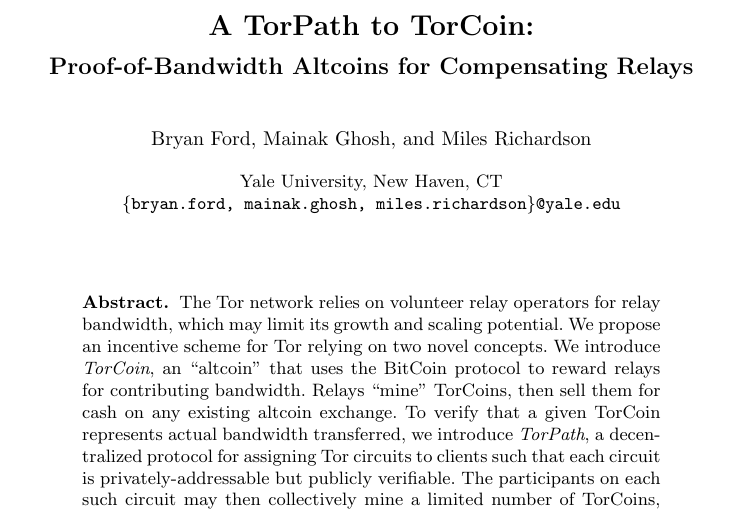
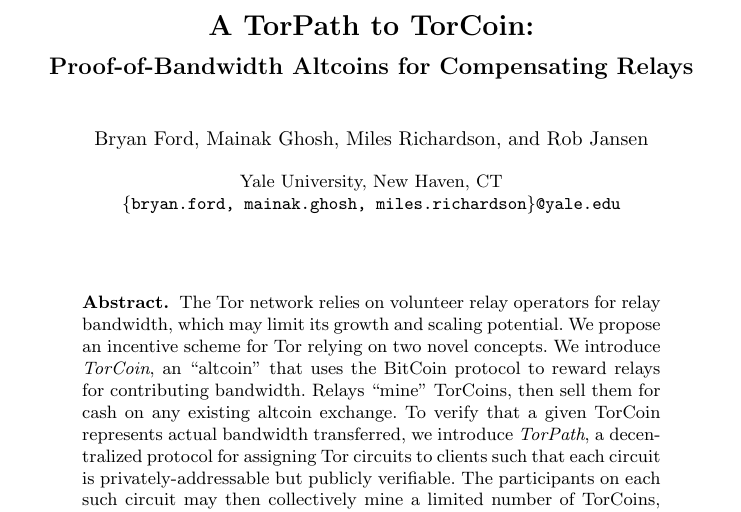
Before and after one commit to milesrichardson/torcoin, a LaTeX paper (torcoin/paper.tex): part of page 1 of 12, cut so that both start at the same text. Compiled offline with pdfLaTeX.

Commit message:
add Rob Jansen as co-author

```diff
--- a/torcoin/paper.tex
+++ b/torcoin/paper.tex
@@ -68,7 +68,8 @@
 % Title page
 \title{A TorPath to TorCoin:}
 \subtitle{Proof-of-Bandwidth Altcoins for Compensating Relays}
-\author{Bryan Ford \and Mainak Ghosh \and Miles Richardson}
+\author{Bryan Ford \and Mainak Ghosh \and Miles Richardson \and
+	Rob Jansen}
 
 \institute{
 	Yale University, New Haven, CT\\
```
